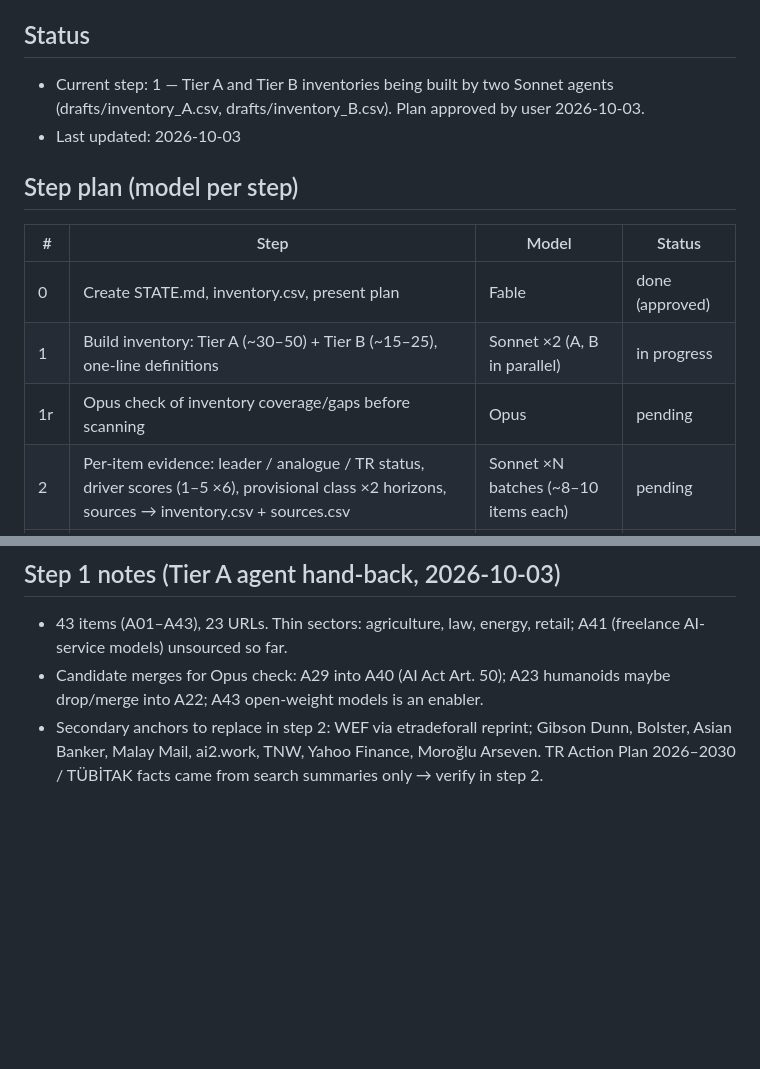
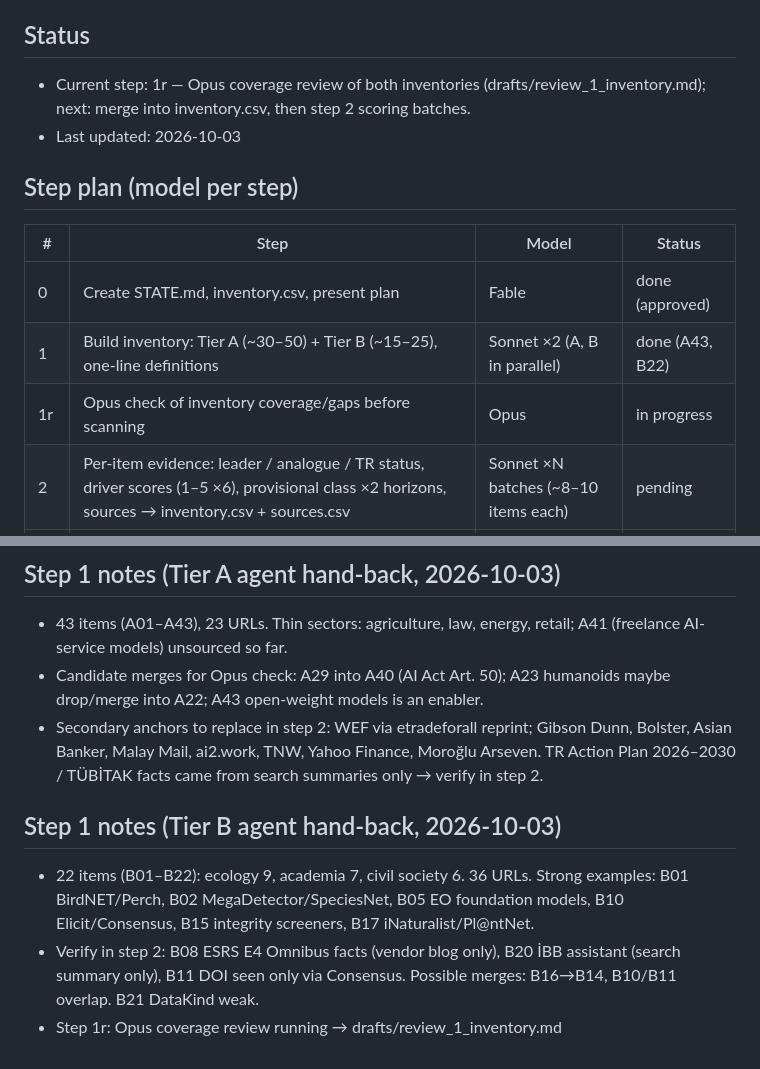
Before and after one commit to montivipera/weekly-literature-report, a Markdown page: ai_tr_diffusion/STATE.md, 2 parts joined by grey strips. GitHub-like rendering; blank space fills up the shorter version.

Commit message:
Step 1 done: Tier B inventory (22 items); step 1r Opus review started
Co-Authored-By: Claude Fable 5.1 <noreply@anthropic.com>
Claude-Session: https://claude.ai/code/session_012tGZPMMqRjFetXnJrMfgHx

```diff
--- a/ai_tr_diffusion/STATE.md
+++ b/ai_tr_diffusion/STATE.md
@@ -4,15 +4,15 @@ Working dir: `ai_tr_diffusion/`. Brief: `BRIEF.md` (Sections 1–9 define everyt
 Planner: Fable (coordination only). Workers: Haiku (mechanical), Sonnet (scan/extract/draft/HTML), Opus (review, pre-decision advice).
 
 ## Status
-- Current step: 1 — Tier A and Tier B inventories being built by two Sonnet agents (drafts/inventory_A.csv, drafts/inventory_B.csv). Plan approved by user 2026-10-03.
+- Current step: 1r — Opus coverage review of both inventories (drafts/review_1_inventory.md); next: merge into inventory.csv, then step 2 scoring batches.
 - Last updated: 2026-10-03
 
 ## Step plan (model per step)
 | # | Step | Model | Status |
 |---|------|-------|--------|
 | 0 | Create STATE.md, inventory.csv, present plan | Fable | done (approved) |
-| 1 | Build inventory: Tier A (~30–50) + Tier B (~15–25), one-line definitions | Sonnet ×2 (A, B in parallel) | in progress |
-| 1r | Opus check of inventory coverage/gaps before scanning | Opus | pending |
+| 1 | Build inventory: Tier A (~30–50) + Tier B (~15–25), one-line definitions | Sonnet ×2 (A, B in parallel) | done (A43, B22) |
+| 1r | Opus check of inventory coverage/gaps before scanning | Opus | in progress |
 | 2 | Per-item evidence: leader / analogue / TR status, driver scores (1–5 ×6), provisional class ×2 horizons, sources → inventory.csv + sources.csv | Sonnet ×N batches (~8–10 items each) | pending |
 | 2h | URL verification of every source row (HTTP reachable, DOI resolves) | Haiku | pending |
 | 3 | Review pass: Opus checks each classification vs Section 5 rules, flags disagreements → review_log.md | Opus | pending |
@@ -45,3 +45,8 @@ Planner: Fable (coordination only). Workers: Haiku (mechanical), Sonnet (scan/ex
 - 43 items (A01–A43), 23 URLs. Thin sectors: agriculture, law, energy, retail; A41 (freelance AI-service models) unsourced so far.
 - Candidate merges for Opus check: A29 into A40 (AI Act Art. 50); A23 humanoids maybe drop/merge into A22; A43 open-weight models is an enabler.
 - Secondary anchors to replace in step 2: WEF via etradeforall reprint; Gibson Dunn, Bolster, Asian Banker, Malay Mail, ai2.work, TNW, Yahoo Finance, Moroğlu Arseven. TR Action Plan 2026–2030 / TÜBİTAK facts came from search summaries only → verify in step 2.
+
+## Step 1 notes (Tier B agent hand-back, 2026-10-03)
+- 22 items (B01–B22): ecology 9, academia 7, civil society 6. 36 URLs. Strong examples: B01 BirdNET/Perch, B02 MegaDetector/SpeciesNet, B05 EO foundation models, B10 Elicit/Consensus, B15 integrity screeners, B17 iNaturalist/Pl@ntNet.
+- Verify in step 2: B08 ESRS E4 Omnibus facts (vendor blog only), B20 İBB assistant (search summary only), B11 DOI seen only via Consensus. Possible merges: B16→B14, B10/B11 overlap. B21 DataKind weak.
+- Step 1r: Opus coverage review running → drafts/review_1_inventory.md
```
